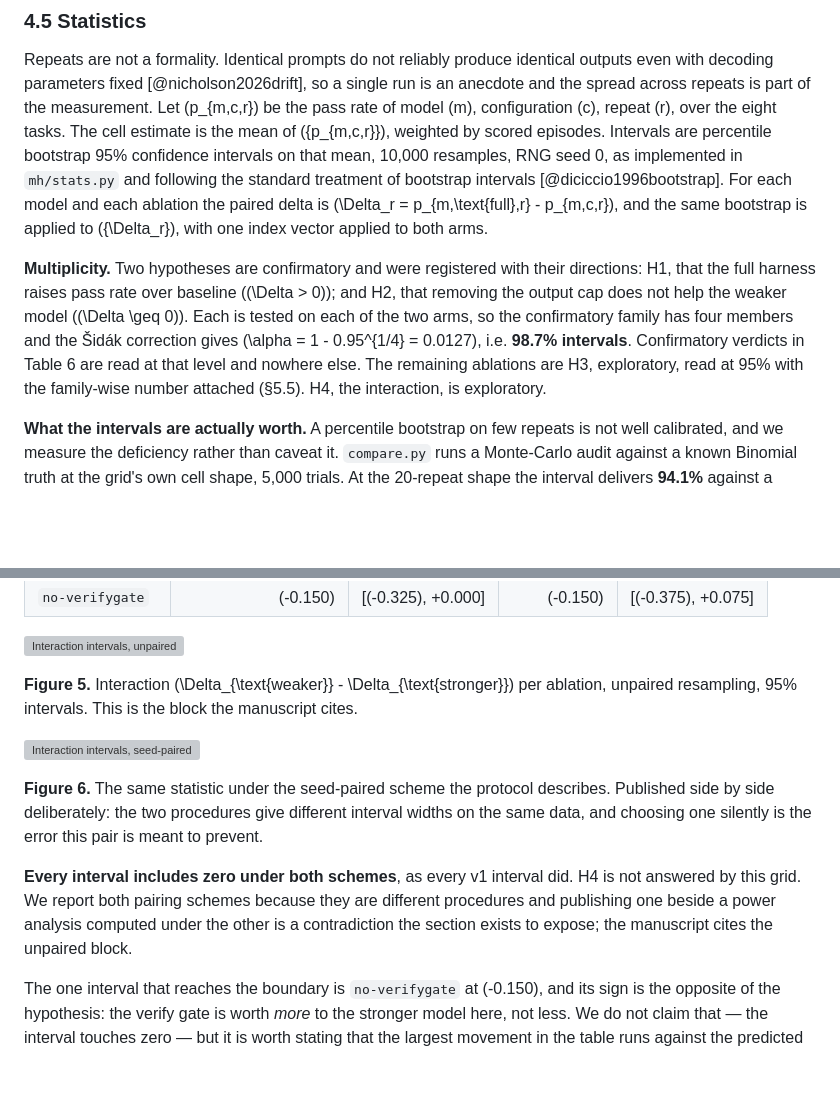
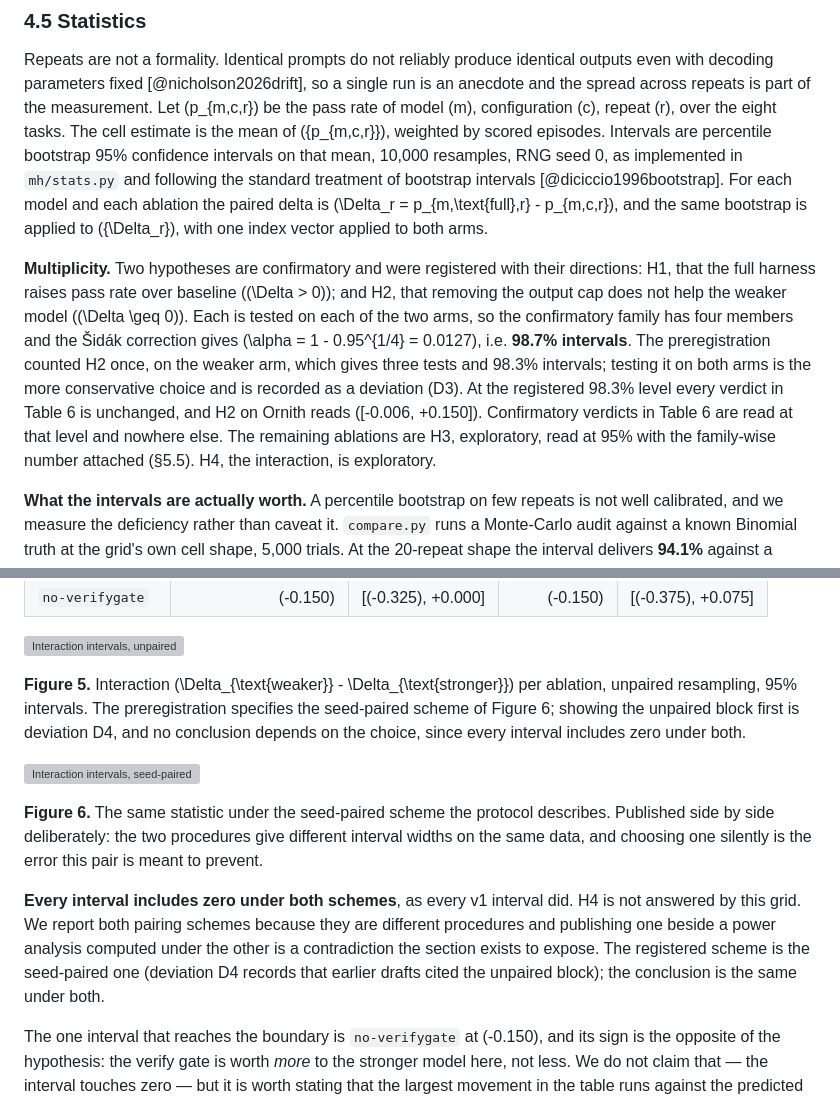
Before and after one commit to bharathvbcr/Manvi, a Markdown page: bench/paper/harness_architecture.md, 2 parts joined by grey strips. Rendered like a GitHub page; blank space fills up the shorter version; grey boxes are pictures that could not be loaded.

```diff
--- a/bench/paper/harness_architecture.md
+++ b/bench/paper/harness_architecture.md
@@ -229,7 +229,7 @@ The baseline is not a different product. It is the same loop with `envboot`, `ch
 
 Repeats are not a formality. Identical prompts do not reliably produce identical outputs even with decoding parameters fixed [@nicholson2026drift], so a single run is an anecdote and the spread across repeats is part of the measurement. Let \(p_{m,c,r}\) be the pass rate of model \(m\), configuration \(c\), repeat \(r\), over the eight tasks. The cell estimate is the mean of \(\{p_{m,c,r}\}\), weighted by scored episodes. Intervals are percentile bootstrap 95% confidence intervals on that mean, 10,000 resamples, RNG seed 0, as implemented in `mh/stats.py` and following the standard treatment of bootstrap intervals [@diciccio1996bootstrap]. For each model and each ablation the paired delta is \(\Delta_r = p_{m,\text{full},r} - p_{m,c,r}\), and the same bootstrap is applied to \(\{\Delta_r\}\), with one index vector applied to both arms.
 
-**Multiplicity.** Two hypotheses are confirmatory and were registered with their directions: H1, that the full harness raises pass rate over baseline (\(\Delta > 0\)); and H2, that removing the output cap does not help the weaker model (\(\Delta \geq 0\)). Each is tested on each of the two arms, so the confirmatory family has four members and the Šidák correction gives \(\alpha = 1 - 0.95^{1/4} = 0.0127\), i.e. **98.7% intervals**. Confirmatory verdicts in Table 6 are read at that level and nowhere else. The remaining ablations are H3, exploratory, read at 95% with the family-wise number attached (§5.5). H4, the interaction, is exploratory.
+**Multiplicity.** Two hypotheses are confirmatory and were registered with their directions: H1, that the full harness raises pass rate over baseline (\(\Delta > 0\)); and H2, that removing the output cap does not help the weaker model (\(\Delta \geq 0\)). Each is tested on each of the two arms, so the confirmatory family has four members and the Šidák correction gives \(\alpha = 1 - 0.95^{1/4} = 0.0127\), i.e. **98.7% intervals**. The preregistration counted H2 once, on the weaker arm, which gives three tests and 98.3% intervals; testing it on both arms is the more conservative choice and is recorded as a deviation (D3). At the registered 98.3% level every verdict in Table 6 is unchanged, and H2 on Ornith reads \([-0.006, +0.150]\). Confirmatory verdicts in Table 6 are read at that level and nowhere else. The remaining ablations are H3, exploratory, read at 95% with the family-wise number attached (§5.5). H4, the interaction, is exploratory.
 
 **What the intervals are actually worth.** A percentile bootstrap on few repeats is not well calibrated, and we measure the deficiency rather than caveat it. `compare.py` runs a Monte-Carlo audit against a known Binomial truth at the grid's own cell shape, 5,000 trials. At the 20-repeat shape the interval delivers **94.1%** against a nominal 95%. At the 5-repeat shape it delivers **82.3%** (\(\pm 0.5\)), with a degenerate zero-width interval in 0.2% of trials. The consequence for H3 is stated in §5.5 and is not a footnote: at 82.3% per-interval coverage, the probability that at least one of the sixteen ladder intervals excludes zero under a global null is 96%. The grid produced four. No multiplicity correction is applied to the exploratory ladder; a Šidák \(\alpha\) of 0.0032 would be required for a 5% family-wise rate, and we report that number instead of quietly applying it.
 
@@ -371,13 +371,13 @@ We flag one consequence of the pairing scheme that a reader comparing tables wil
 
 ![Interaction intervals, unpaired](figures/interaction.generated.svg)
 
-**Figure 5.** Interaction \(\Delta_{\text{weaker}} - \Delta_{\text{stronger}}\) per ablation, unpaired resampling, 95% intervals. This is the block the manuscript cites.
+**Figure 5.** Interaction \(\Delta_{\text{weaker}} - \Delta_{\text{stronger}}\) per ablation, unpaired resampling, 95% intervals. The preregistration specifies the seed-paired scheme of Figure 6; showing the unpaired block first is deviation D4, and no conclusion depends on the choice, since every interval includes zero under both.
 
 ![Interaction intervals, seed-paired](figures/interaction_paired.generated.svg)
 
 **Figure 6.** The same statistic under the seed-paired scheme the protocol describes. Published side by side deliberately: the two procedures give different interval widths on the same data, and choosing one silently is the error this pair is meant to prevent.
 
-**Every interval includes zero under both schemes**, as every v1 interval did. H4 is not answered by this grid. We report both pairing schemes because they are different procedures and publishing one beside a power analysis computed under the other is a contradiction the section exists to expose; the manuscript cites the unpaired block.
+**Every interval includes zero under both schemes**, as every v1 interval did. H4 is not answered by this grid. We report both pairing schemes because they are different procedures and publishing one beside a power analysis computed under the other is a contradiction the section exists to expose. The registered scheme is the seed-paired one (deviation D4 records that earlier drafts cited the unpaired block); the conclusion is the same under both.
 
 The one interval that reaches the boundary is `no-verifygate` at \(-0.150\), and its sign is the opposite of the hypothesis: the verify gate is worth *more* to the stronger model here, not less. We do not claim that — the interval touches zero — but it is worth stating that the largest movement in the table runs against the predicted direction.
 
```
Also changed, not shown: bench/paper/DEVIATIONS.md (+46 -3 lines).
